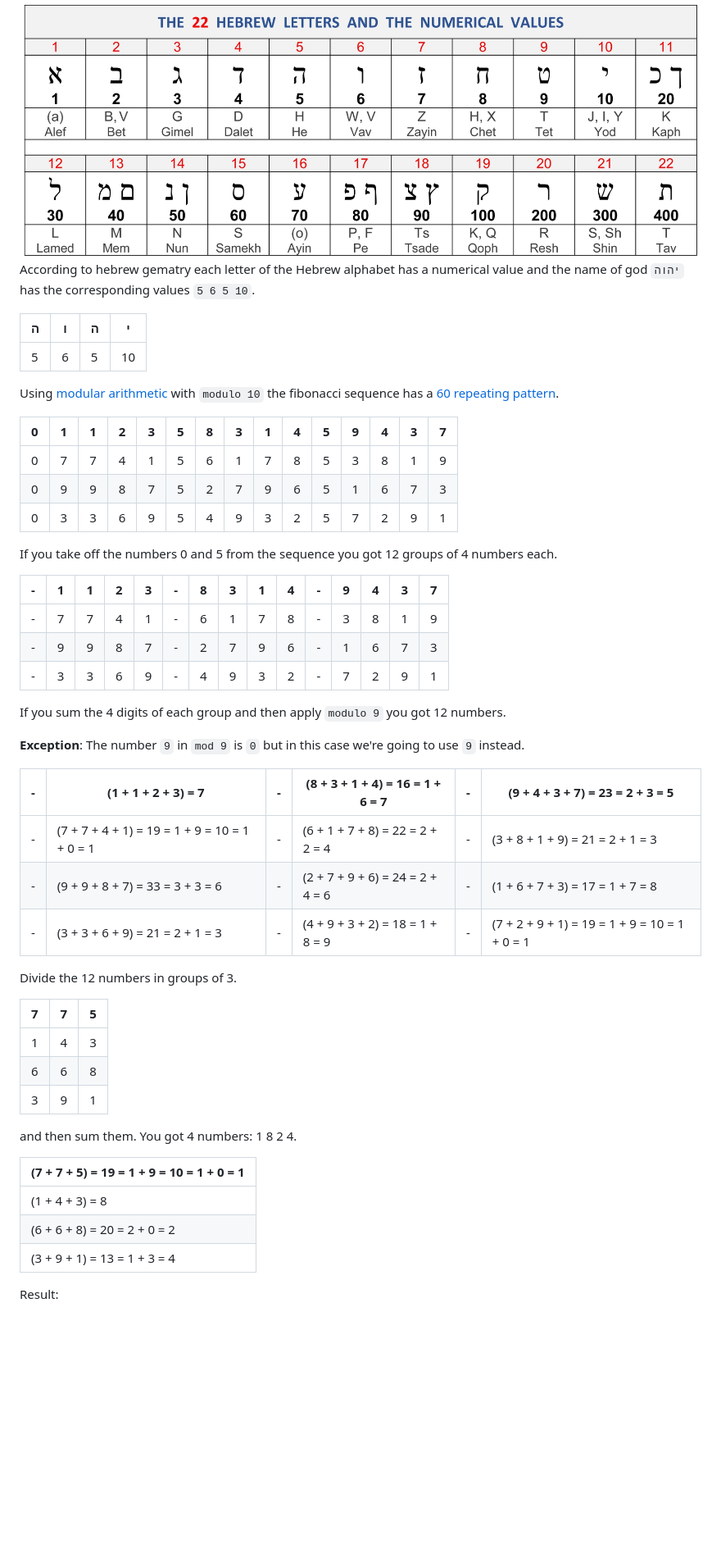
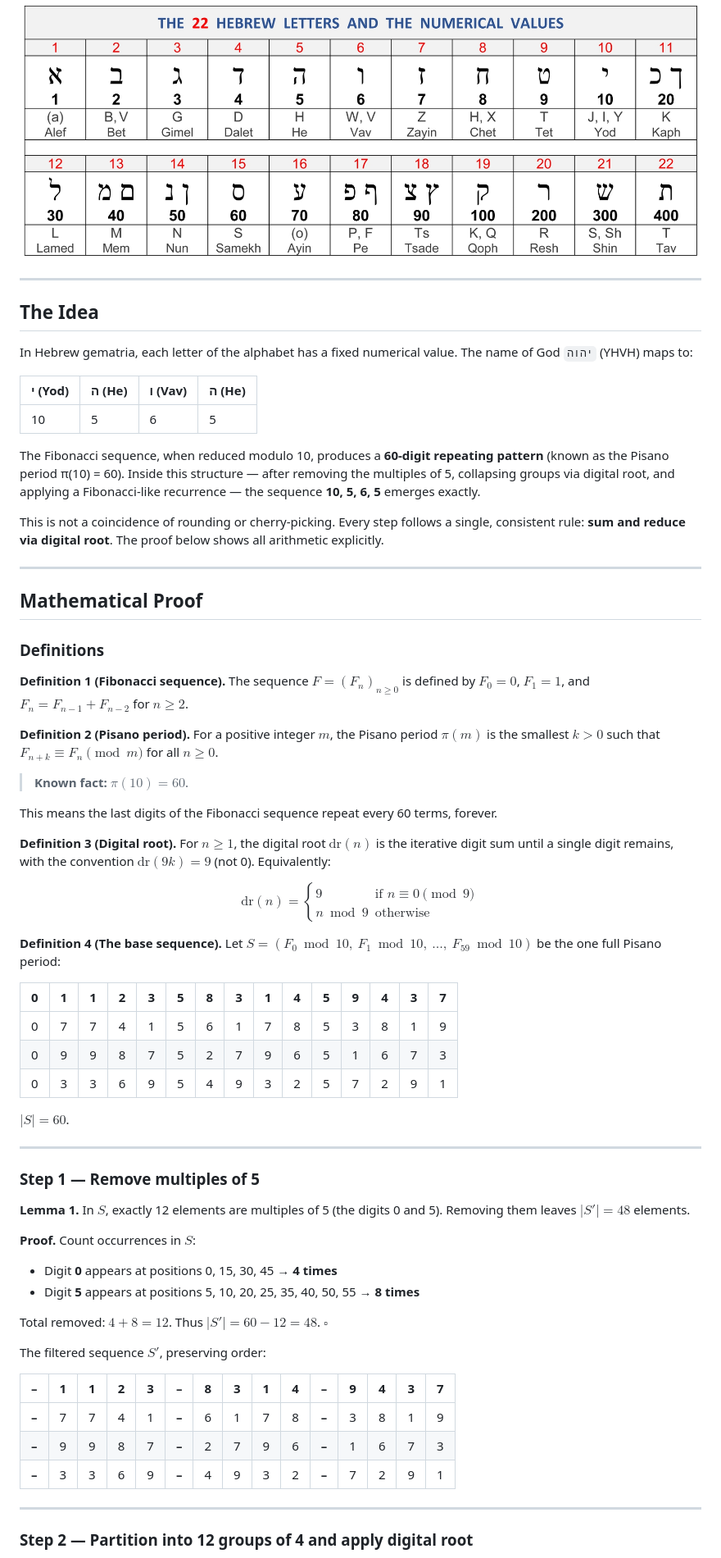
Before and after one commit to RGkevin/golden-clock, a Markdown page: README.md, the part around one of its changes. Shown at 82% size. GitHub-like rendering; blank space fills up the shorter version.

```diff
--- a/README.md
+++ b/README.md
@@ -15,14 +15,39 @@
 <img src="assets/hebrew-alphabet.jpg" alt="Hebrew alphabet">
 </div>
 
-According to hebrew gematry each letter of the Hebrew alphabet has a numerical value and the name of god `יהוה`
-has the corresponding values `5 6 5 10`.
+---
 
-| ה | ו | ה | י  |
-|---|---|---|----|
-| 5 | 6 | 5 | 10 |
+## The Idea
 
-Using [modular arithmetic](https://brilliant.org/wiki/modular-arithmetic/) with `modulo 10` the fibonacci sequence has a [60 repeating pattern](https://www.goldennumber.net/fibonacci-60-repeating-pattern/).
+In Hebrew gematria, each letter of the alphabet has a fixed numerical value. The name of God `יהוה` (YHVH) maps to:
+
+| י (Yod) | ה (He) | ו (Vav) | ה (He) |
+|---------|--------|---------|--------|
+| 10      | 5      | 6       | 5      |
+
+The Fibonacci sequence, when reduced modulo 10, produces a **60-digit repeating pattern** (known as the Pisano period π(10) = 60). Inside this structure — after removing the multiples of 5, collapsing groups via digital root, and applying a Fibonacci-like recurrence — the sequence **10, 5, 6, 5** emerges exactly.
+
+This is not a coincidence of rounding or cherry-picking. Every step follows a single, consistent rule: **sum and reduce via digital root**. The proof below shows all arithmetic explicitly.
+
+---
+
+## Mathematical Proof
+
+### Definitions
+
+**Definition 1 (Fibonacci sequence).** The sequence $F = (F_n)_{n \geq 0}$ is defined by $F_0 = 0$, $F_1 = 1$, and $F_n = F_{n-1} + F_{n-2}$ for $n \geq 2$.
+
+**Definition 2 (Pisano period).** For a positive integer $m$, the Pisano period $\pi(m)$ is the smallest $k > 0$ such that $F_{n+k} \equiv F_n \pmod{m}$ for all $n \geq 0$.
+
+> **Known fact:** $\pi(10) = 60$.
+
+This means the last digits of the Fibonacci sequence repeat every 60 terms, forever.
+
+**Definition 3 (Digital root).** For $n \geq 1$, the digital root $\text{dr}(n)$ is the iterative digit sum until a single digit remains, with the convention $\text{dr}(9k) = 9$ (not 0). Equivalently:
+
+$$\text{dr}(n) = \begin{cases} 9 & \text{if } n \equiv 0 \pmod{9} \\ n \bmod 9 & \text{otherwise} \end{cases}$$
+
+**Definition 4 (The base sequence).** Let $S = (F_0 \bmod 10,\ F_1 \bmod 10,\ \ldots,\ F_{59} \bmod 10)$ be the one full Pisano period:
 
 | 0 | 1 | 1 | 2 | 3 | 5 | 8 | 3 | 1 | 4 | 5 | 9 | 4 | 3 | 7 |
 |---|---|---|---|---|---|---|---|---|---|---|---|---|---|---|
@@ -30,40 +55,29 @@ Using [modular arithmetic](https://brilliant.org/wiki/modular-arithmetic/) with
 | 0 | 9 | 9 | 8 | 7 | 5 | 2 | 7 | 9 | 6 | 5 | 1 | 6 | 7 | 3 |
 | 0 | 3 | 3 | 6 | 9 | 5 | 4 | 9 | 3 | 2 | 5 | 7 | 2 | 9 | 1 |
 
-If you take off the numbers 0 and 5 from the sequence you got 12 groups of 4 numbers each.
+$|S| = 60$.
 
-| - | 1 | 1 | 2 | 3 | - | 8 | 3 | 1 | 4 | - | 9 | 4 | 3 | 7 |
-|---|---|---|---|---|---|---|---|---|---|---|---|---|---|---|
-| - | 7 | 7 | 4 | 1 | - | 6 | 1 | 7 | 8 | - | 3 | 8 | 1 | 9 |
-| - | 9 | 9 | 8 | 7 | - | 2 | 7 | 9 | 6 | - | 1 | 6 | 7 | 3 |
-| - | 3 | 3 | 6 | 9 | - | 4 | 9 | 3 | 2 | - | 7 | 2 | 9 | 1 |
+---
 
-If you sum the 4 digits of each group and then apply `modulo 9` you got 12 numbers.
+### Step 1 — Remove multiples of 5
 
-**Exception**: The number `9` in `mod 9` is `0`
-but in this case we're going to use `9` instead.
+**Lemma 1.** In $S$, exactly 12 elements are multiples of 5 (the digits 0 and 5). Removing them leaves $|S'| = 48$ elements.
 
-| - | (1 + 1 + 2 + 3) = 7                           | - | (8 + 3 + 1 + 4) = 16 = 1 + 6 = 7 | - | (9 + 4 + 3 + 7) = 23 = 2 + 3 = 5              |
-|---|-----------------------------------------------|---|----------------------------------|---|-----------------------------------------------|
-| - | (7 + 7 + 4 + 1) = 19 = 1 + 9 = 10 = 1 + 0 = 1 | - | (6 + 1 + 7 + 8) = 22 = 2 + 2 = 4 | - | (3 + 8 + 1 + 9) = 21 = 2 + 1 = 3              |
-| - | (9 + 9 + 8 + 7) = 33 = 3 + 3 = 6              | - | (2 + 7 + 9 + 6) = 24 = 2 + 4 = 6 | - | (1 + 6 + 7 + 3) = 17 = 1 + 7 = 8              |
-| - | (3 + 3 + 6 + 9) = 21 = 2 + 1 = 3              | - | (4 + 9 + 3 + 2) = 18 = 1 + 8 = 9 | - | (7 + 2 + 9 + 1) = 19 = 1 + 9 = 10 = 1 + 0 = 1 |
+**Proof.** Count occurrences in $S$:
+- Digit **0** appears at positions 0, 15, 30, 45 → **4 times**
+- Digit **5** appears at positions 5, 10, 20, 25, 35, 40, 50, 55 → **8 times**
 
-Divide the 12 numbers in groups of 3.
+Total removed: $4 + 8 = 12$. Thus $|S'| = 60 - 12 = 48$. $\square$
 
-| 7 | 7 | 5 |
-|---|---|---|
-| 1 | 4 | 3 |
-| 6 | 6 | 8 |
-| 3 | 9 | 1 |
+The filtered sequence $S'$, preserving order:
 
-and then sum them. You got 4 numbers: 1 8 2 4.
+| **–** | 1 | 1 | 2 | 3 | **–** | 8 | 3 | 1 | 4 | **–** | 9 | 4 | 3 | 7 |
+|-------|---|---|---|---|-------|---|---|---|---|-------|---|---|---|---|
+| **–** | 7 | 7 | 4 | 1 | **–** | 6 | 1 | 7 | 8 | **–** | 3 | 8 | 1 | 9 |
+| **–** | 9 | 9 | 8 | 7 | **–** | 2 | 7 | 9 | 6 | **–** | 1 | 6 | 7 | 3 |
+| **–** | 3 | 3 | 6 | 9 | **–** | 4 | 9 | 3 | 2 | **–** | 7 | 2 | 9 | 1 |
 
-| (7 + 7 + 5) = 19 = 1 + 9 = 10 = 1 + 0 = 1 |
-|-------------------------------------------|
-| (1 + 4 + 3) = 8                           |
-| (6 + 6 + 8) = 20 = 2 + 0 = 2              |
-| (3 + 9 + 1) = 13 = 1 + 3 = 4              |
+---
 
-Result:
+### Step 2 — Partition into 12 groups of 4 and apply digital root
 
```
Also changed, not shown: other parts of README.md (+61 -17 lines).
